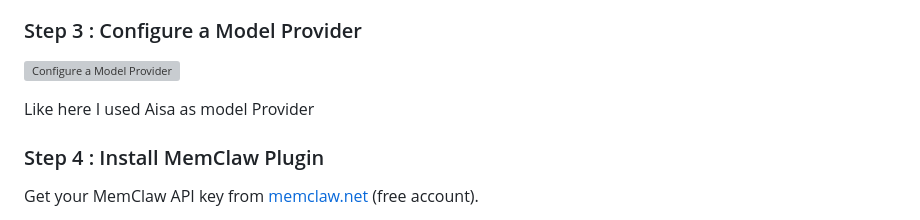
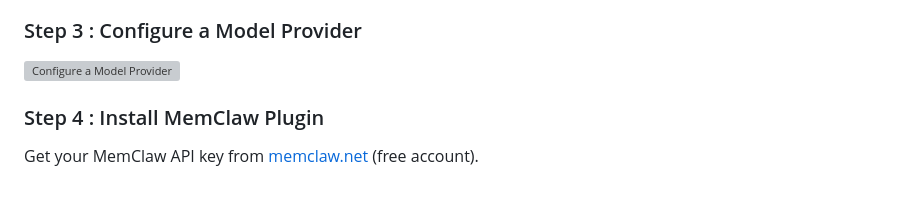
Before and after one commit to Infrasity-Labs/memclaw-build-fleet, a Markdown page: README.md, the part around the change. Drawn GitHub-style; blank space fills up the shorter version; grey boxes are pictures that could not be loaded.

```diff
--- a/README.md
+++ b/README.md
@@ -93,7 +93,6 @@ During onboarding:
 ### Step 3 : Configure a Model Provider
 ![Configure  a Model Provider](https://infrasity-pull-zone.b-cdn.net/memclaw/step3.jpeg)
 
-Like here I used Aisa as model Provider
 
 
 
```
